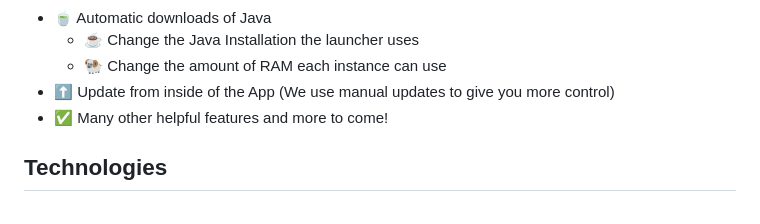
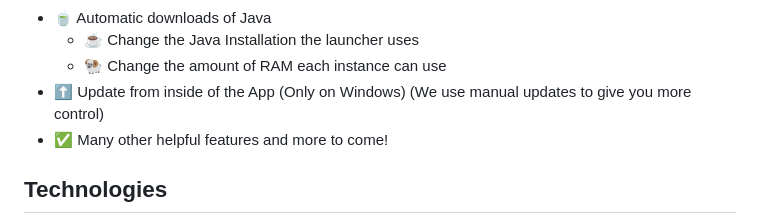
Before and after one commit to Illusioner2520/EnderLynx, a Markdown page: README.md, the part around the change. GitHub-like rendering.

Commit message:
updates from inside the app are only on windows

```diff
--- a/README.md
+++ b/README.md
@@ -45,7 +45,7 @@ Currently, EnderLynx only supports Windows 64-bit. We are currently in the proce
  - 🍵 Automatic downloads of Java
    - ☕ Change the Java Installation the launcher uses
    - 🐏 Change the amount of RAM each instance can use
- - ⬆️ Update from inside of the App (We use manual updates to give you more control)
+ - ⬆️ Update from inside of the App (Only on Windows) (We use manual updates to give you more control)
  - ✅ Many other helpful features and more to come!
 
 ## Technologies
```
